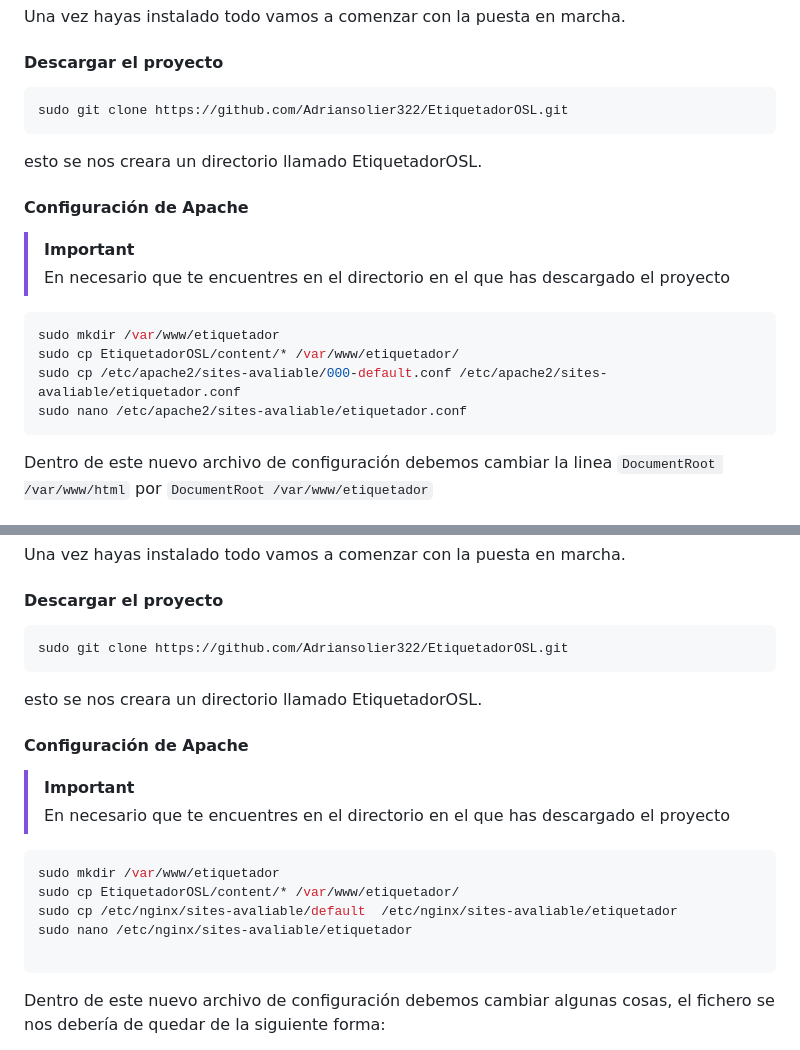
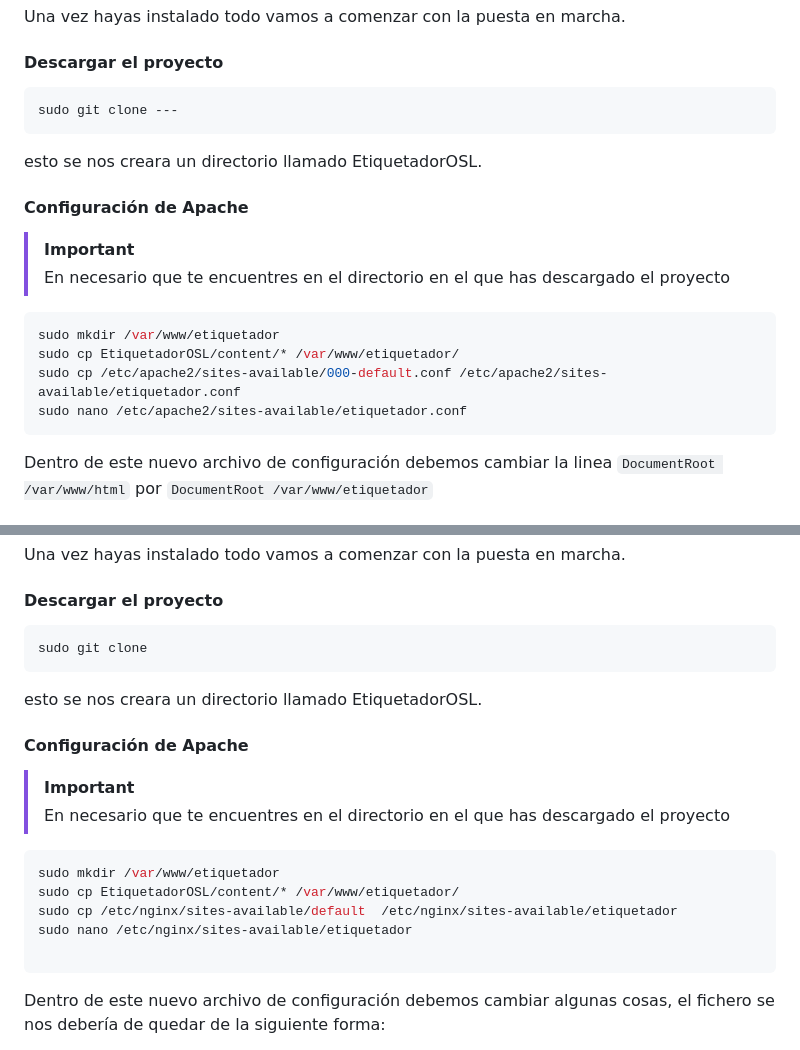
Before and after one commit to Adriansolier322/EtiquetadorOSL, a Markdown page: README.md, 2 parts joined by grey strips. GitHub-like rendering.

````diff
--- a/README.md
+++ b/README.md
@@ -58,7 +58,7 @@ Una vez hayas instalado todo vamos a comenzar con la puesta en marcha.
 
 #### Descargar el proyecto
 ```bash
-sudo git clone https://github.com/Adriansolier322/EtiquetadorOSL.git
+sudo git clone ---
 ```
 esto se nos creara un directorio llamado EtiquetadorOSL.
 
@@ -69,8 +69,8 @@ esto se nos creara un directorio llamado EtiquetadorOSL.
 ```bash
 sudo mkdir /var/www/etiquetador
 sudo cp EtiquetadorOSL/content/* /var/www/etiquetador/
-sudo cp /etc/apache2/sites-avaliable/000-default.conf /etc/apache2/sites-avaliable/etiquetador.conf
-sudo nano /etc/apache2/sites-avaliable/etiquetador.conf
+sudo cp /etc/apache2/sites-available/000-default.conf /etc/apache2/sites-available/etiquetador.conf
+sudo nano /etc/apache2/sites-available/etiquetador.conf
 ```
 Dentro de este nuevo archivo de configuración debemos cambiar la linea `DocumentRoot /var/www/html` por `DocumentRoot /var/www/etiquetador`
 
@@ -168,7 +168,7 @@ Una vez hayas instalado todo vamos a comenzar con la puesta en marcha.
 
 #### Descargar el proyecto
 ```bash
-sudo git clone https://github.com/Adriansolier322/EtiquetadorOSL.git
+sudo git clone
 ```
 esto se nos creara un directorio llamado EtiquetadorOSL.
 
@@ -179,8 +179,8 @@ esto se nos creara un directorio llamado EtiquetadorOSL.
 ```bash
 sudo mkdir /var/www/etiquetador
 sudo cp EtiquetadorOSL/content/* /var/www/etiquetador/
-sudo cp /etc/nginx/sites-avaliable/default  /etc/nginx/sites-avaliable/etiquetador
-sudo nano /etc/nginx/sites-avaliable/etiquetador
+sudo cp /etc/nginx/sites-available/default  /etc/nginx/sites-available/etiquetador
+sudo nano /etc/nginx/sites-available/etiquetador
 
 ```
 Dentro de este nuevo archivo de configuración debemos cambiar algunas cosas, el fichero se nos debería de quedar de la siguiente forma:
````
